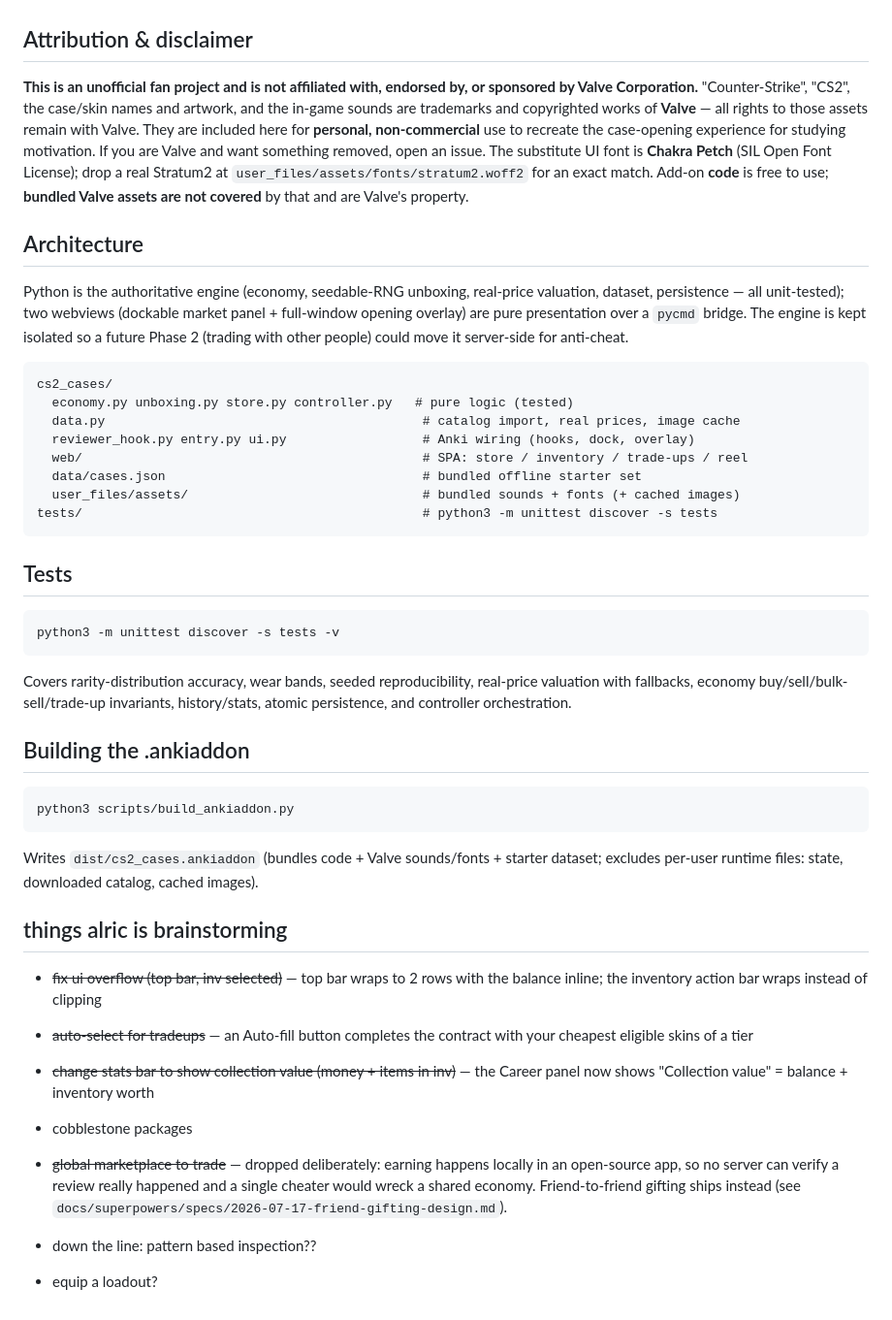
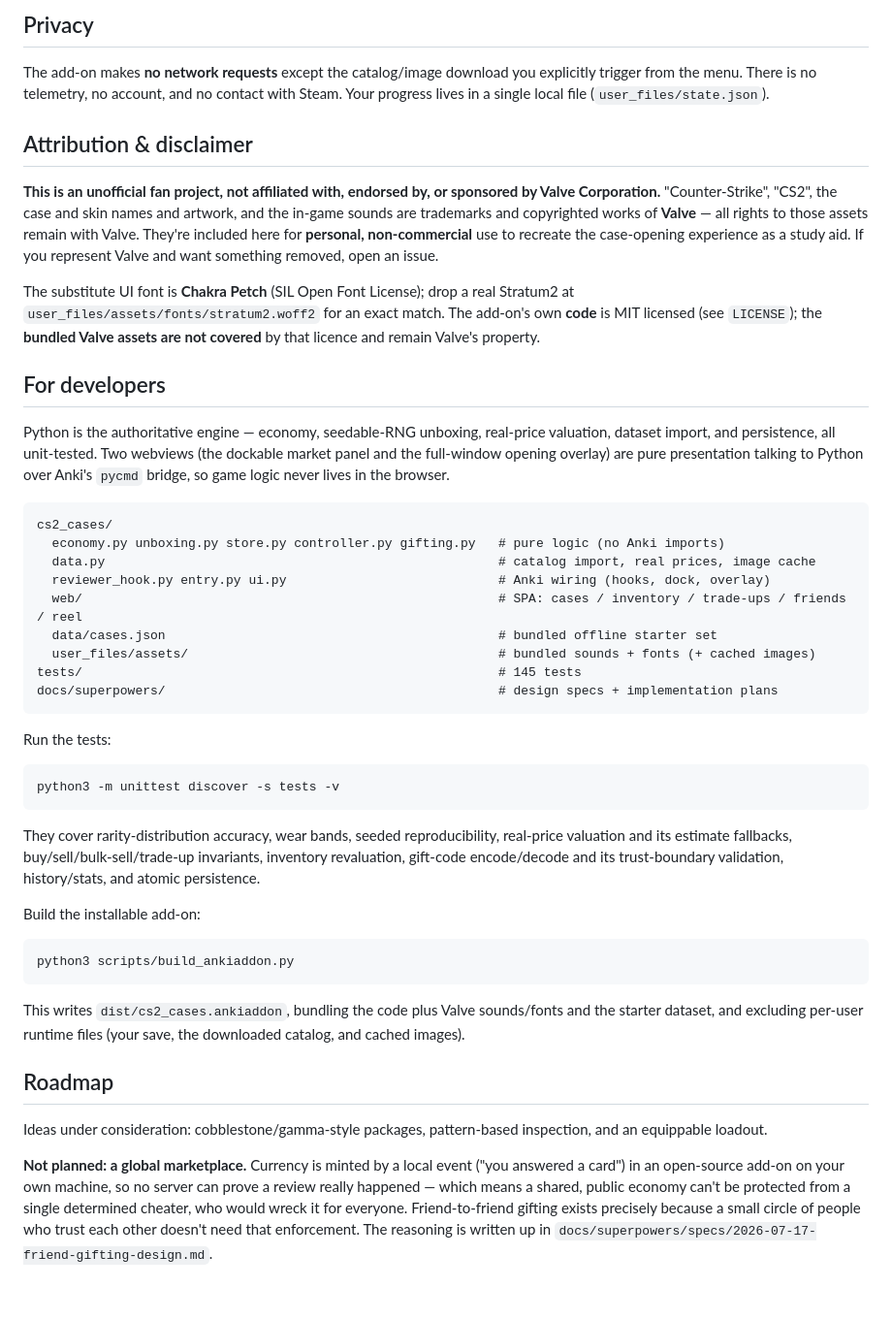
Before and after one commit to Coneiseg/anki-cs2-cases, a Markdown page: README.md, the part around one of its changes. Shown at 97% size. Rendered like a GitHub page.

````diff
--- a/README.md
+++ b/README.md
@@ -60,66 +95,71 @@ payout would let anyone mint value at will.
+## Privacy
+
+The add-on makes **no network requests** except the catalog/image download you explicitly
+trigger from the menu. There is no telemetry, no account, and no contact with Steam. Your
+progress lives in a single local file (`user_files/state.json`).
 
 ## Attribution & disclaimer
 
-**This is an unofficial fan project and is not affiliated with, endorsed by, or sponsored by
-Valve Corporation.** "Counter-Strike", "CS2", the case/skin names and artwork, and the in-game
+**This is an unofficial fan project, not affiliated with, endorsed by, or sponsored by Valve
+Corporation.** "Counter-Strike", "CS2", the case and skin names and artwork, and the in-game
 sounds are trademarks and copyrighted works of **Valve** — all rights to those assets remain
-with Valve. They are included here for **personal, non-commercial** use to recreate the
-case-opening experience for studying motivation. If you are Valve and want something removed,
-open an issue. The substitute UI font is **Chakra Petch** (SIL Open Font License); drop a real
-Stratum2 at `user_files/assets/fonts/stratum2.woff2` for an exact match. Add-on **code** is free
-to use; **bundled Valve assets are not covered** by that and are Valve's property.
+with Valve. They're included here for **personal, non-commercial** use to recreate the
+case-opening experience as a study aid. If you represent Valve and want something removed,
+open an issue.
 
-## Architecture
+The substitute UI font is **Chakra Petch** (SIL Open Font License); drop a real Stratum2 at
+`user_files/assets/fonts/stratum2.woff2` for an exact match. The add-on's own **code** is MIT
+licensed (see `LICENSE`); the **bundled Valve assets are not covered** by that licence and
+remain Valve's property.
 
-Python is the authoritative engine (economy, seedable-RNG unboxing, real-price valuation,
-dataset, persistence — all unit-tested); two webviews (dockable market panel + full-window
-opening overlay) are pure presentation over a `pycmd` bridge. The engine is kept isolated so a
-future Phase 2 (trading with other people) could move it server-side for anti-cheat.
+## For developers
+
+Python is the authoritative engine — economy, seedable-RNG unboxing, real-price valuation,
+dataset import, and persistence, all unit-tested. Two webviews (the dockable market panel and
+the full-window opening overlay) are pure presentation talking to Python over Anki's `pycmd`
+bridge, so game logic never lives in the browser.
 
 ```
 cs2_cases/
-  economy.py unboxing.py store.py controller.py   # pure logic (tested)
-  data.py                                          # catalog import, real prices, image cache
-  reviewer_hook.py entry.py ui.py                  # Anki wiring (hooks, dock, overlay)
-  web/                                             # SPA: store / inventory / trade-ups / reel
-  data/cases.json                                  # bundled offline starter set
-  user_files/assets/                               # bundled sounds + fonts (+ cached images)
-tests/                                             # python3 -m unittest discover -s tests
+  economy.py unboxing.py store.py controller.py gifting.py   # pure logic (no Anki imports)
+  data.py                                                    # catalog import, real prices, image cache
+  reviewer_hook.py entry.py ui.py                            # Anki wiring (hooks, dock, overlay)
+  web/                                                       # SPA: cases / inventory / trade-ups / friends / reel
+  data/cases.json                                            # bundled offline starter set
+  user_files/assets/                                         # bundled sounds + fonts (+ cached images)
+tests/                                                       # 145 tests
+docs/superpowers/                                            # design specs + implementation plans
 ```
 
-## Tests
+Run the tests:
 
 ```
 python3 -m unittest discover -s tests -v
 ```
 
-Covers rarity-distribution accuracy, wear bands, seeded reproducibility, real-price valuation
-with fallbacks, economy buy/sell/bulk-sell/trade-up invariants, history/stats, atomic
-persistence, and controller orchestration.
+They cover rarity-distribution accuracy, wear bands, seeded reproducibility, real-price
+valuation and its estimate fallbacks, buy/sell/bulk-sell/trade-up invariants, inventory
+revaluation, gift-code encode/decode and its trust-boundary validation, history/stats, and
+atomic persistence.
 
-## Building the .ankiaddon
+Build the installable add-on:
 
 ```
 python3 scripts/build_ankiaddon.py
 ```
 
-Writes `dist/cs2_cases.ankiaddon` (bundles code + Valve sounds/fonts + starter dataset; excludes
-per-user runtime files: state, downloaded catalog, cached images).
+This writes `dist/cs2_cases.ankiaddon`, bundling the code plus Valve sounds/fonts and the
+starter dataset, and excluding per-user runtime files (your save, the downloaded catalog, and
+cached images).
 
-## things alric is brainstorming
+## Roadmap
 
-- ~~fix ui overflow (top bar, inv selected)~~ — top bar wraps to 2 rows with the balance
-  inline; the inventory action bar wraps instead of clipping
-- ~~auto-select for tradeups~~ — an Auto-fill button completes the contract with your
-  cheapest eligible skins of a tier
-- ~~change stats bar to show collection value (money + items in inv)~~ — the Career panel
-  now shows "Collection value" = balance + inventory worth
-- cobblestone packages
-- ~~global marketplace to trade~~ — dropped deliberately: earning happens locally in an
-  open-source app, so no server can verify a review really happened and a single cheater
-  would wreck a shared economy. Friend-to-friend gifting ships instead (see
-  `docs/superpowers/specs/2026-07-17-friend-gifting-design.md`).
+Ideas under consideration: cobblestone/gamma-style packages, pattern-based inspection, and an
+equippable loadout.
 
-
-- down the line: pattern based inspection??
-- equip a loadout?
+**Not planned: a global marketplace.** Currency is minted by a local event ("you answered a
+card") in an open-source add-on on your own machine, so no server can prove a review really
+happened — which means a shared, public economy can't be protected from a single determined
+cheater, who would wreck it for everyone. Friend-to-friend gifting exists precisely because a
+small circle of people who trust each other doesn't need that enforcement. The reasoning is
+written up in `docs/superpowers/specs/2026-07-17-friend-gifting-design.md`.
````
Also changed, not shown: other parts of README.md (+79 -44 lines).
